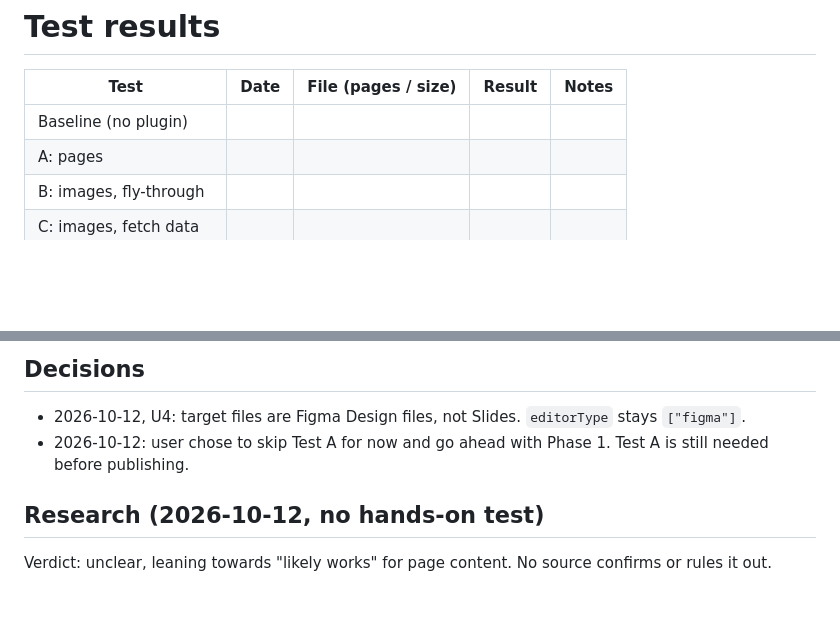
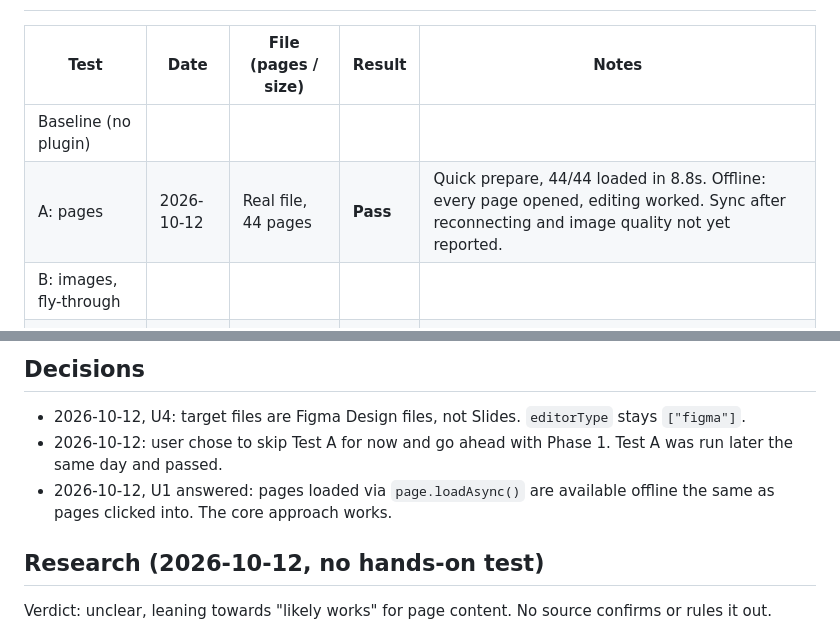
Before and after one commit to petarceklic/Figma-offline, a Markdown page: TEST_RESULTS.md, 2 parts joined by grey strips. GitHub-like rendering; blank space fills up the shorter version.

Commit message:
Record Test A pass: 44 pages available and editable offline
Co-Authored-By: Claude Opus 5.5 <noreply@anthropic.com>

```diff
--- a/TEST_RESULTS.md
+++ b/TEST_RESULTS.md
@@ -3,7 +3,7 @@
 | Test | Date | File (pages / size) | Result | Notes |
 |------|------|---------------------|--------|-------|
 | Baseline (no plugin) | | | | |
-| A: pages | | | | |
+| A: pages | 2026-10-12 | Real file, 44 pages | **Pass** | Quick prepare, 44/44 loaded in 8.8s. Offline: every page opened, editing worked. Sync after reconnecting and image quality not yet reported. |
 | B: images, fly-through | | | | |
 | C: images, fetch data | | | | |
 | D: 1 hour asleep offline | | | | |
@@ -30,7 +30,8 @@ Whichever of B or C keeps images sharp stays; the other gets removed. If neither
 ## Decisions
 
 - 2026-10-12, U4: target files are Figma Design files, not Slides. `editorType` stays `["figma"]`.
-- 2026-10-12: user chose to skip Test A for now and go ahead with Phase 1. Test A is still needed before publishing.
+- 2026-10-12: user chose to skip Test A for now and go ahead with Phase 1. Test A was run later the same day and passed.
+- 2026-10-12, U1 answered: pages loaded via `page.loadAsync()` are available offline the same as pages clicked into. The core approach works.
 
 ## Research (2026-10-12, no hands-on test)
 
```
